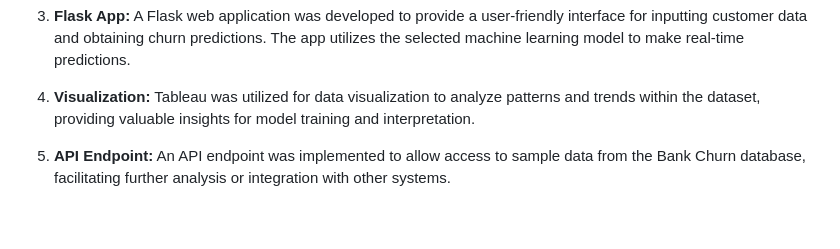
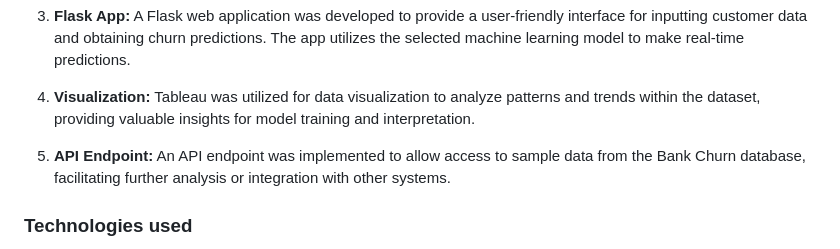
Before and after one commit to Talieh-Sh/Bank_Churn_Project, a Markdown page: README.md, the part around one of its changes. GitHub-like rendering; blank space fills up the shorter version.

```diff
--- a/README.md
+++ b/README.md
@@ -33,4 +33,5 @@ The bank churn prediction project aims to utilize machine learning techniques to
 
 5. **API Endpoint:** An API endpoint was implemented to allow access to sample data from the Bank Churn database, facilitating further analysis or integration with other systems.
 
+### Technologies used
 
```
Also changed, not shown: other parts of README.md (+5 -2 lines).
